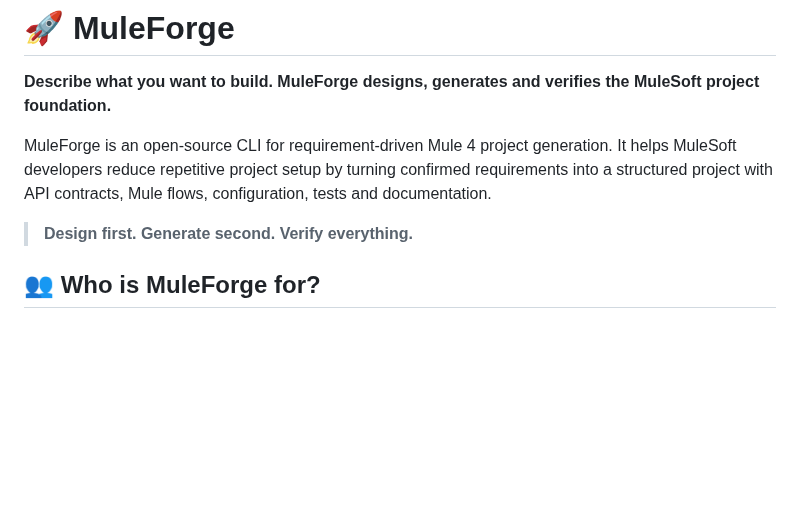
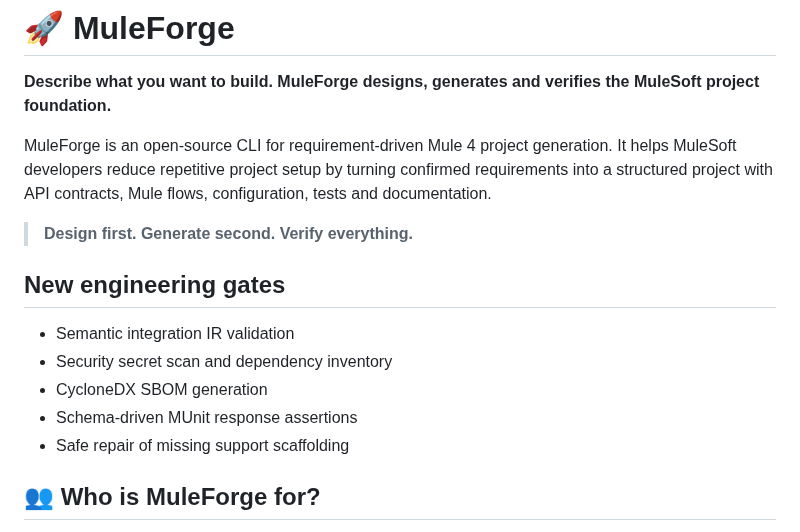
Before and after one commit to Narsing-s/muleforge, a Markdown page: README.md, the part around the change. Drawn GitHub-style; blank space fills up the shorter version.

Commit message:
docs: document semantic IR security SBOM and test gates

```diff
--- a/README.md
+++ b/README.md
@@ -5,6 +5,14 @@
 MuleForge is an open-source CLI for requirement-driven Mule 4 project generation. It helps MuleSoft developers reduce repetitive project setup by turning confirmed requirements into a structured project with API contracts, Mule flows, configuration, tests and documentation.
 
 > **Design first. Generate second. Verify everything.**
+
+## New engineering gates
+
+- Semantic integration IR validation
+- Security secret scan and dependency inventory
+- CycloneDX SBOM generation
+- Schema-driven MUnit response assertions
+- Safe repair of missing support scaffolding
 
 ## 👥 Who is MuleForge for?
 
```
